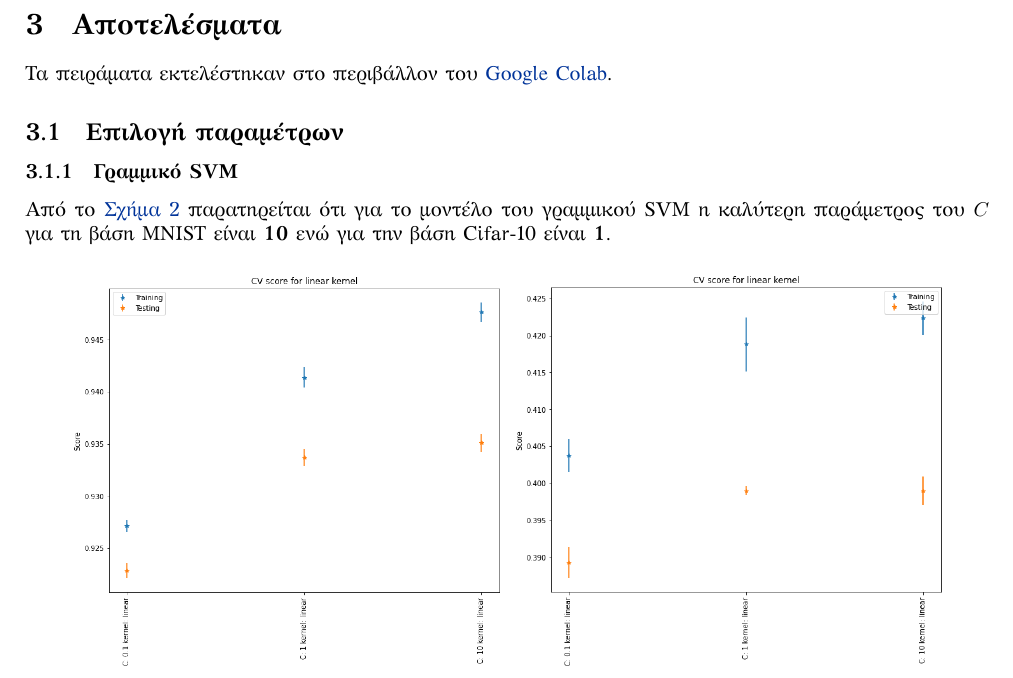
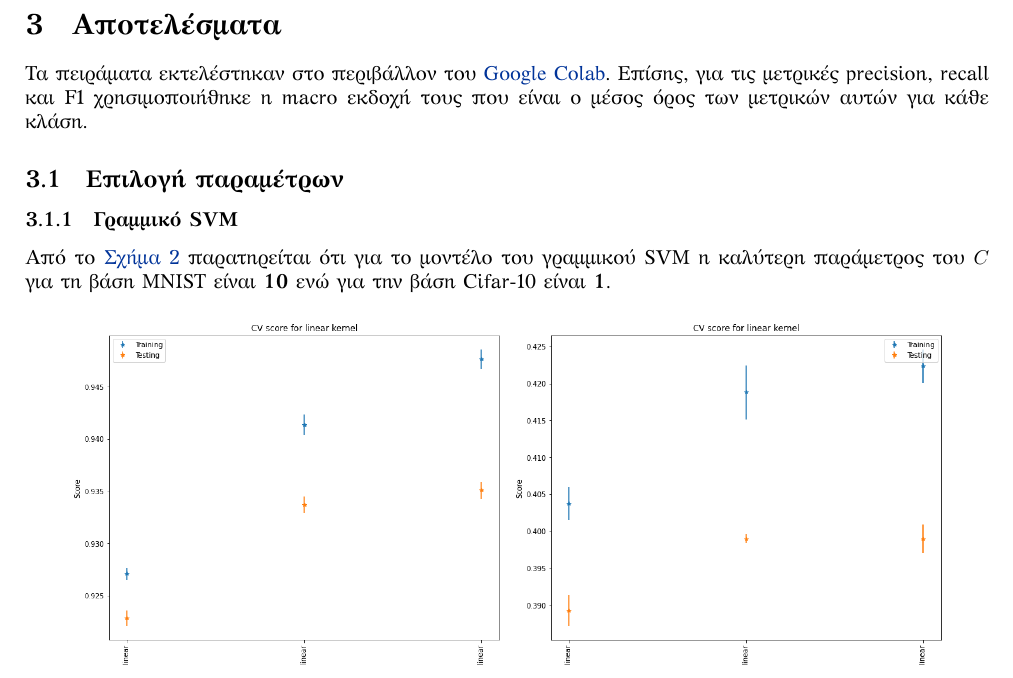
Before and after one commit to EKostinoudis/CI_SL_project, a LaTeX document (report/part1/report.tex): part of page 4 of 13, cut so that both start at the same text. Compiled offline with XeLaTeX.

Commit message:
small changes to the report

```diff
--- a/report/part1/report.tex
+++ b/report/part1/report.tex
@@ -210,7 +210,10 @@ n^2_{samples})$.
 \section{Αποτελέσματα}
 
 Τα πειράματα εκτελέστηκαν στο περιβάλλον του
-\href{https://colab.research.google.com/}{Google Colab}.
+\href{https://colab.research.google.com/}{Google Colab}. Επίσης, για τις
+μετρικές precision, recall και F1 χρησιμοποιήθηκε η macro εκδοχή τους που είναι
+ο μέσος όρος των μετρικών αυτών για κάθε κλάση.
+
 
 \subsection{Επιλογή παραμέτρων}
 
```
Also changed, not shown: report/part1/report.pdf.
